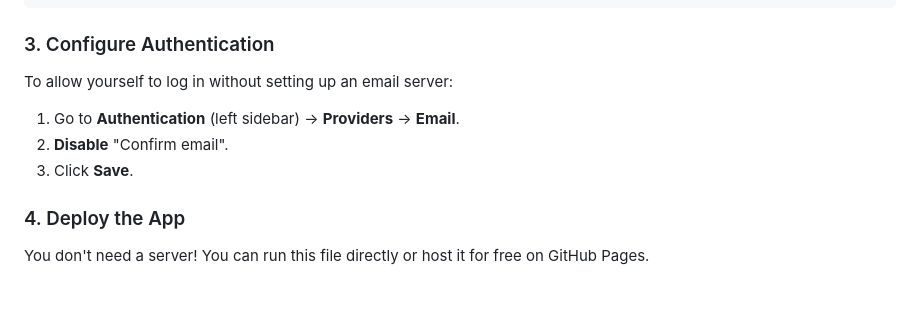
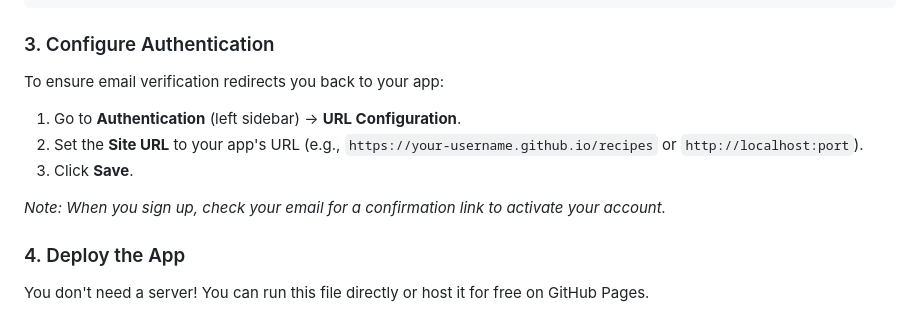
Before and after one commit to jodwell/recipes, a Markdown page: README.md, the part around the change. Rendered like a GitHub page; blank space fills up the shorter version.

Commit message:
docs: Update authentication instructions in README

```diff
--- a/README.md
+++ b/README.md
@@ -75,11 +75,13 @@ create policy "Allow authenticated users" on meal_plan for all using (auth.role(
 
 ### 3. Configure Authentication
 
-To allow yourself to log in without setting up an email server:
+To ensure email verification redirects you back to your app:
 
-1.  Go to **Authentication** (left sidebar) -> **Providers** -> **Email**.
-2.  **Disable** "Confirm email".
+1.  Go to **Authentication** (left sidebar) -> **URL Configuration**.
+2.  Set the **Site URL** to your app's URL (e.g., `https://your-username.github.io/recipes` or `http://localhost:port`).
 3.  Click **Save**.
+
+*Note: When you sign up, check your email for a confirmation link to activate your account.*
 
 ### 4. Deploy the App
 
```
